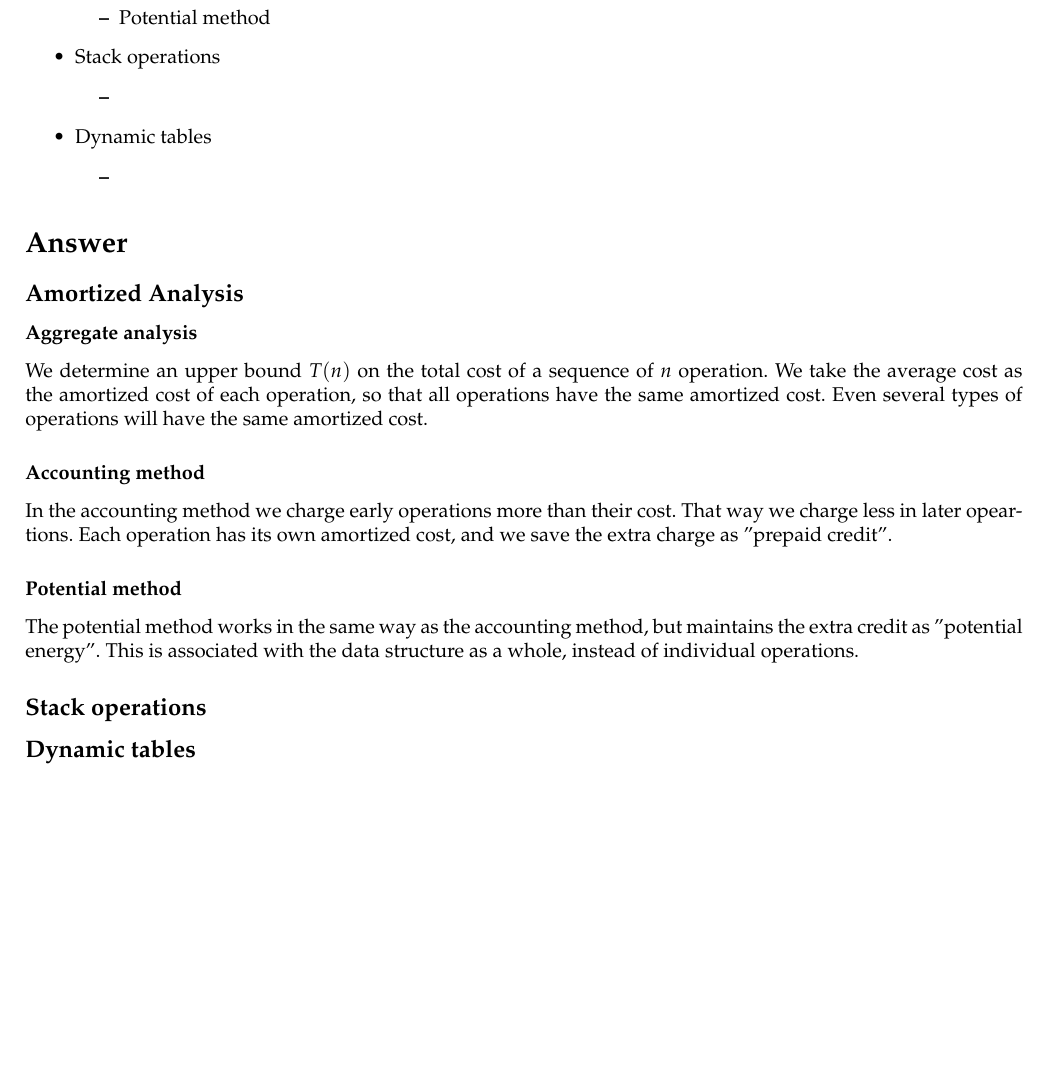
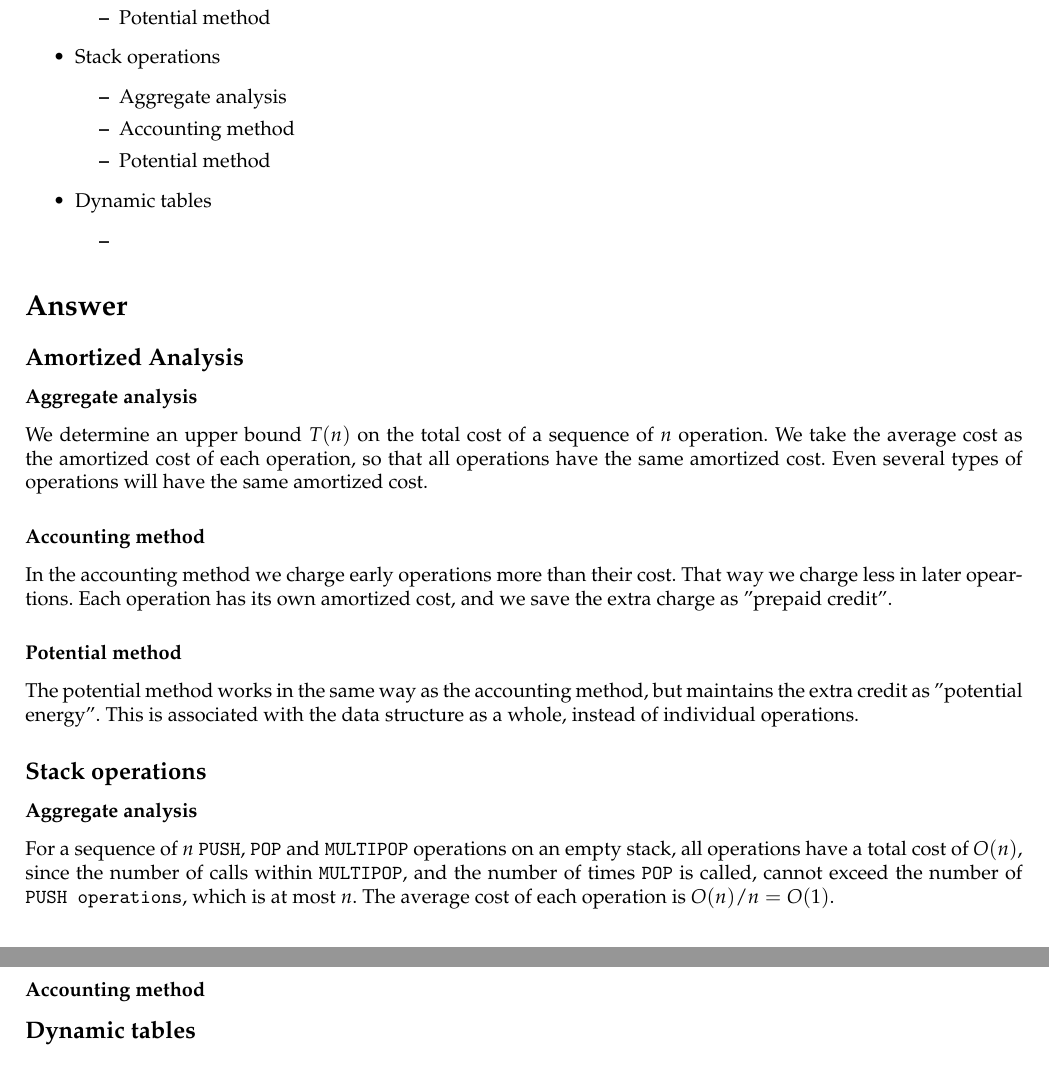
Before and after one commit to nstonall/ADexam19, a LaTeX document (8_amortized_analysis/amortized_analysis.tex, which reads 8_amortized_analysis/latex/answer.tex, 8_amortized_analysis/latex/dispo.tex): part of the page before the commit and two parts of pages 1 and 2 of 2 after it, the two joined at a grey line, cut so that both start at the same text, the shorter picture padded with empty space. Compiled offline with LaTeX, dvips and Ghostscript.

Commit message:
Started working on the stack operations in Amortized Analysis.

```diff
--- a/8_amortized_analysis/latex/answer.tex
+++ b/8_amortized_analysis/latex/answer.tex
@@ -17,6 +17,13 @@ maintains the extra credit as "potential energy". This is associated with the
 data structure as a whole, instead of individual operations.
 
 \subsection*{Stack operations}
+\subsubsection*{Aggregate analysis}
+For a sequence of $n$ \texttt{PUSH}, \texttt{POP} and \texttt{MULTIPOP}
+operations on an empty stack, all operations have a total cost of $O(n)$, since
+the number of calls within \texttt{MULTIPOP}, and the number of times
+\texttt{POP} is called, cannot exceed the number of \texttt{PUSH operations},
+which is at most $n$. The average cost of each operation is $O(n)/n=O(1)$.
 
+\subsubsection*{Accounting method}
 
 \subsection*{Dynamic tables}
--- a/8_amortized_analysis/latex/dispo.tex
+++ b/8_amortized_analysis/latex/dispo.tex
@@ -7,7 +7,9 @@
   \end{itemize}
   \item Stack operations
   \begin{itemize}
-    \item
+    \item Aggregate analysis
+    \item Accounting method
+    \item Potential method
   \end{itemize}
   \item Dynamic tables
   \begin{itemize}
```
